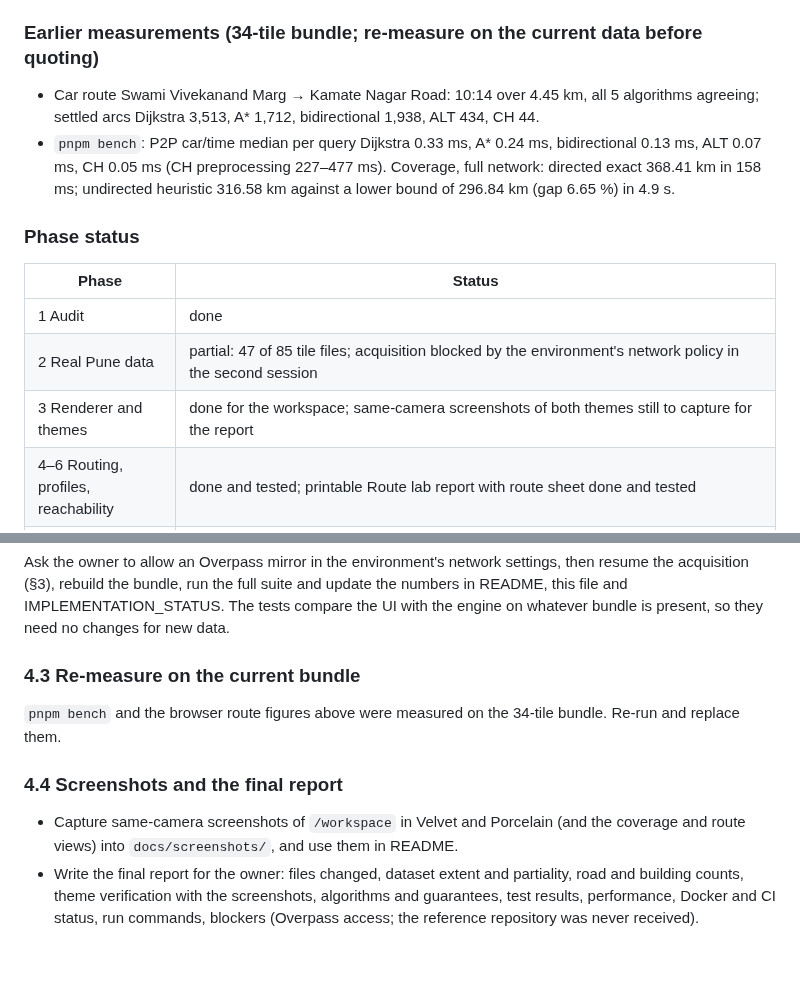
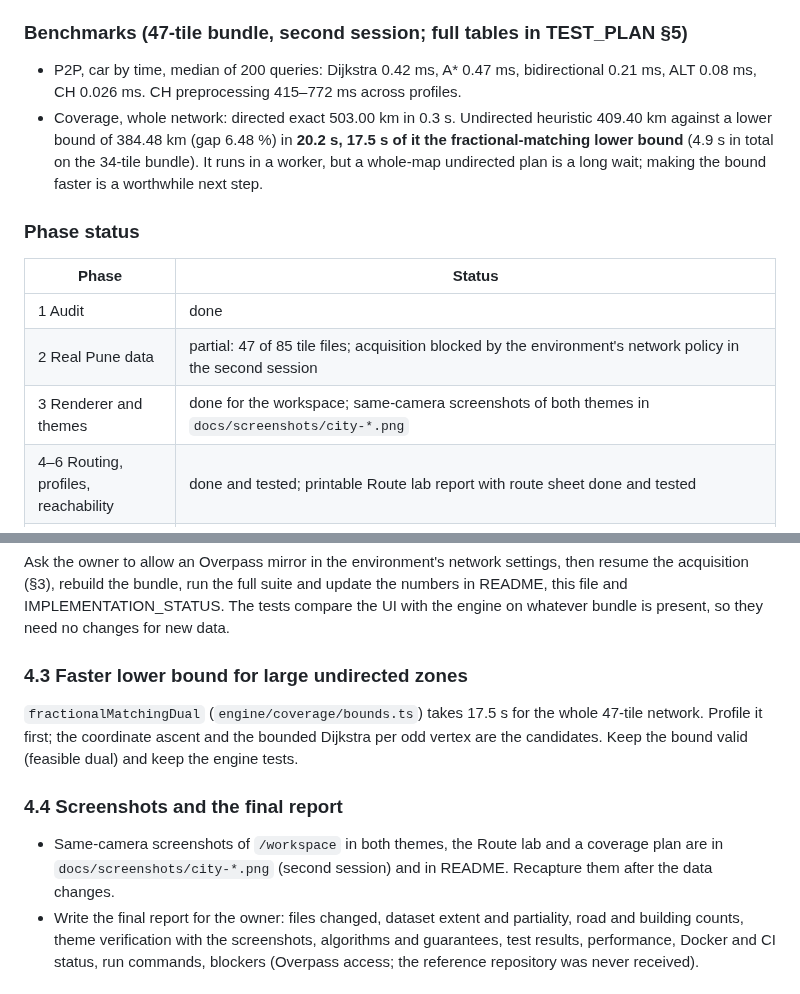
Before and after one commit to trivediyash154-source/SWEEP, a Markdown page: HANDOFF.md, 2 parts joined by grey strips. GitHub-like rendering; blank space fills up the shorter version.

```diff
--- a/HANDOFF.md
+++ b/HANDOFF.md
@@ -248,10 +248,10 @@ pnpm city:build pune-bibwewadi
 * **In the second session the proxy refused every Overpass mirror (HTTP 403 on CONNECT)**, so no tiles were added. The owner must allow the mirror host (for example `maps.mail.ru`) in the environment's network settings before the acquisition can continue. When it works, `maps.mail.ru` is slow but reliable.
 * Do **not** hammer the servers, and commit the cache once per run, not per tile.
 
-### Earlier measurements (34-tile bundle; re-measure on the current data before quoting)
+### Benchmarks (47-tile bundle, second session; full tables in TEST_PLAN §5)
 
-* Car route Swami Vivekanand Marg → Kamate Nagar Road: 10:14 over 4.45 km, all 5 algorithms agreeing; settled arcs Dijkstra 3,513, A* 1,712, bidirectional 1,938, ALT 434, CH 44.
-* `pnpm bench`: P2P car/time median per query Dijkstra 0.33 ms, A* 0.24 ms, bidirectional 0.13 ms, ALT 0.07 ms, CH 0.05 ms (CH preprocessing 227–477 ms). Coverage, full network: directed exact 368.41 km in 158 ms; undirected heuristic 316.58 km against a lower bound of 296.84 km (gap 6.65 %) in 4.9 s.
+* P2P, car by time, median of 200 queries: Dijkstra 0.42 ms, A* 0.47 ms, bidirectional 0.21 ms, ALT 0.08 ms, CH 0.026 ms. CH preprocessing 415–772 ms across profiles.
+* Coverage, whole network: directed exact 503.00 km in 0.3 s. Undirected heuristic 409.40 km against a lower bound of 384.48 km (gap 6.48 %) in **20.2 s, 17.5 s of it the fractional-matching lower bound** (4.9 s in total on the 34-tile bundle). It runs in a worker, but a whole-map undirected plan is a long wait; making the bound faster is a worthwhile next step.
 
 ### Phase status
 
@@ -259,7 +259,7 @@ pnpm city:build pune-bibwewadi
 |---|---|
 | 1 Audit | done |
 | 2 Real Pune data | partial: 47 of 85 tile files; acquisition blocked by the environment's network policy in the second session |
-| 3 Renderer and themes | done for the workspace; same-camera screenshots of both themes still to capture for the report |
+| 3 Renderer and themes | done for the workspace; same-camera screenshots of both themes in `docs/screenshots/city-*.png` |
 | 4–6 Routing, profiles, reachability | done and tested; printable Route lab report with route sheet done and tested |
 | 7 Coverage | done: rectangle, circle and polygon zones; engine and UI tested against each other |
 | 8 Fleet, scenarios, cost, report | done: multi-vehicle plans with honest over-fleet diagnosis, scenario plan overrides (depot, vehicles, shift, costs) with baseline comparison, cost from the routes actually driven, printable coverage report |
@@ -282,13 +282,13 @@ Run `npx playwright test --reporter=line`. Inspect failures with `test-results/<
 
 Ask the owner to allow an Overpass mirror in the environment's network settings, then resume the acquisition (§3), rebuild the bundle, run the full suite and update the numbers in README, this file and IMPLEMENTATION_STATUS. The tests compare the UI with the engine on whatever bundle is present, so they need no changes for new data.
 
-### 4.3 Re-measure on the current bundle
+### 4.3 Faster lower bound for large undirected zones
 
-`pnpm bench` and the browser route figures above were measured on the 34-tile bundle. Re-run and replace them.
+`fractionalMatchingDual` (`engine/coverage/bounds.ts`) takes 17.5 s for the whole 47-tile network. Profile it first; the coordinate ascent and the bounded Dijkstra per odd vertex are the candidates. Keep the bound valid (feasible dual) and keep the engine tests.
 
 ### 4.4 Screenshots and the final report
 
-* Capture same-camera screenshots of `/workspace` in Velvet and Porcelain (and the coverage and route views) into `docs/screenshots/`, and use them in README.
+* Same-camera screenshots of `/workspace` in both themes, the Route lab and a coverage plan are in `docs/screenshots/city-*.png` (second session) and in README. Recapture them after the data changes.
 * Write the final report for the owner: files changed, dataset extent and partiality, road and building counts, theme verification with the screenshots, algorithms and guarantees, test results, performance, Docker and CI status, run commands, blockers (Overpass access; the reference repository was never received).
 
 ### 4.5 Possible next features (not started)
```
Also changed, not shown: README.md (+11 -1 lines), TEST_PLAN.md (+28 -0 lines), docs/screenshots/city-coverage-fleet.png (added), docs/screenshots/city-porcelain.png (added), docs/screenshots/city-route-lab.png (added), docs/screenshots/city-velvet.png (added), 1 other file.
